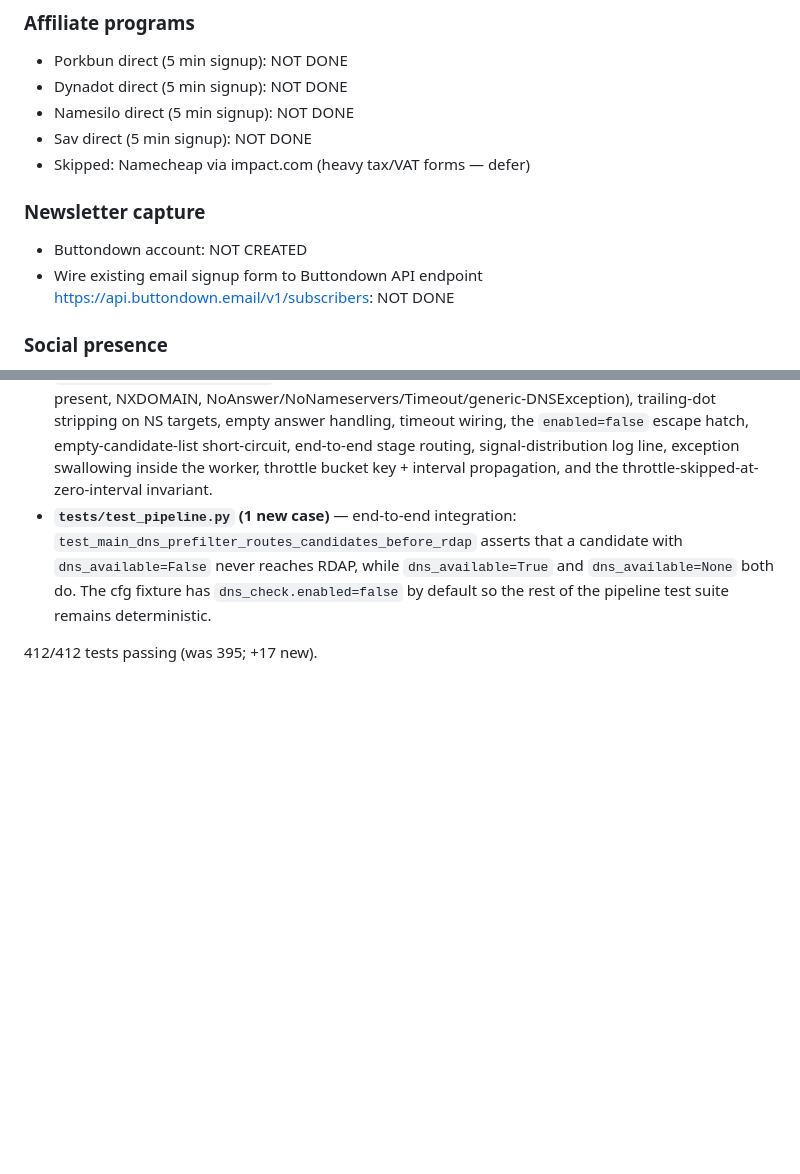
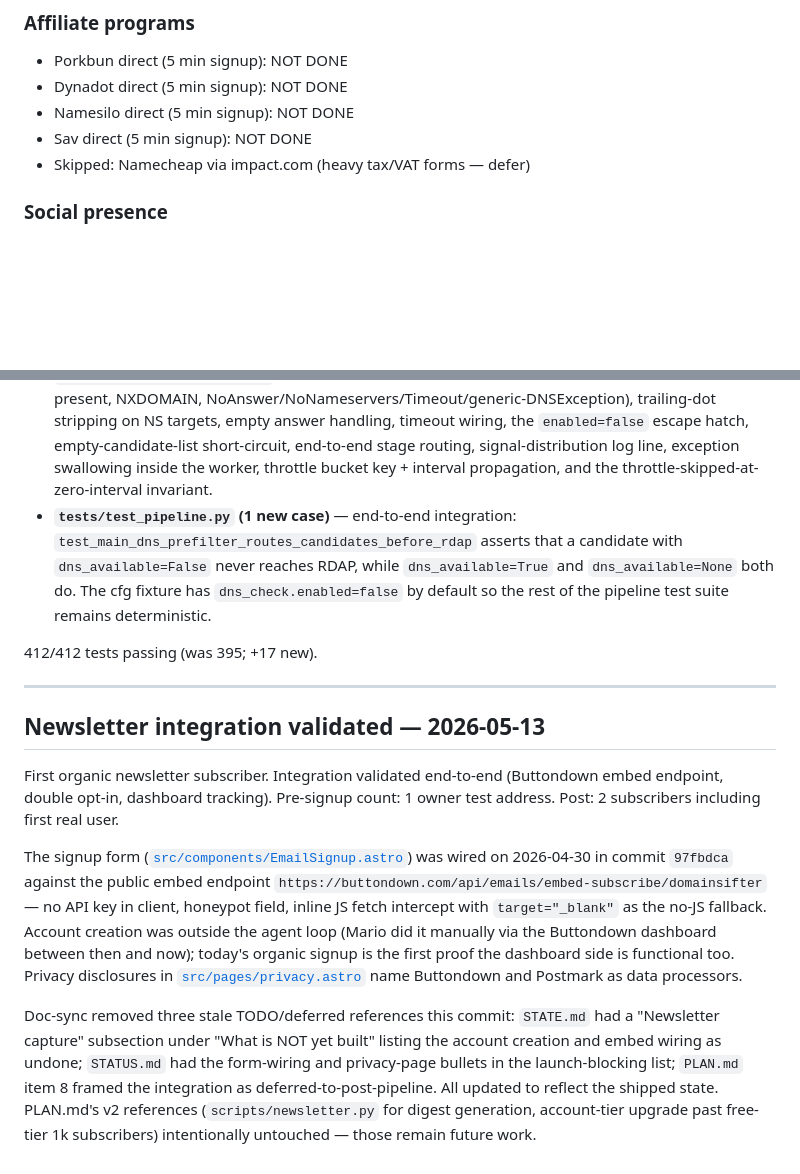
Before and after one commit to oiramix/domainsifter, a Markdown page: STATE.md, 2 parts joined by grey strips. Drawn GitHub-style; blank space fills up the shorter version.

```diff
--- a/STATE.md
+++ b/STATE.md
@@ -119,11 +119,6 @@ This document captures the current snapshot of the project. Update it whenever a
 - Namesilo direct (5 min signup): NOT DONE
 - Sav direct (5 min signup): NOT DONE
 - Skipped: Namecheap via impact.com (heavy tax/VAT forms — defer)
-
-### Newsletter capture
-
-- Buttondown account: NOT CREATED
-- Wire existing email signup form to Buttondown API endpoint https://api.buttondown.email/v1/subscribers: NOT DONE
 
 ### Social presence
 
@@ -1267,3 +1262,13 @@ This timeline is conditional on tomorrow's first DNS-pre-filter run looking sane
 - **`tests/test_pipeline.py` (1 new case)** — end-to-end integration: `test_main_dns_prefilter_routes_candidates_before_rdap` asserts that a candidate with `dns_available=False` never reaches RDAP, while `dns_available=True` and `dns_available=None` both do. The cfg fixture has `dns_check.enabled=false` by default so the rest of the pipeline test suite remains deterministic.
 
 412/412 tests passing (was 395; +17 new).
+
+---
+
+## Newsletter integration validated — 2026-05-13
+
+First organic newsletter subscriber. Integration validated end-to-end (Buttondown embed endpoint, double opt-in, dashboard tracking). Pre-signup count: 1 owner test address. Post: 2 subscribers including first real user.
+
+The signup form ([`src/components/EmailSignup.astro`](src/components/EmailSignup.astro)) was wired on 2026-04-30 in commit `97fbdca` against the public embed endpoint `https://buttondown.com/api/emails/embed-subscribe/domainsifter` — no API key in client, honeypot field, inline JS fetch intercept with `target="_blank"` as the no-JS fallback. Account creation was outside the agent loop (Mario did it manually via the Buttondown dashboard between then and now); today's organic signup is the first proof the dashboard side is functional too. Privacy disclosures in [`src/pages/privacy.astro`](src/pages/privacy.astro) name Buttondown and Postmark as data processors.
+
+Doc-sync removed three stale TODO/deferred references this commit: `STATE.md` had a "Newsletter capture" subsection under "What is NOT yet built" listing the account creation and embed wiring as undone; `STATUS.md` had the form-wiring and privacy-page bullets in the launch-blocking list; `PLAN.md` item 8 framed the integration as deferred-to-post-pipeline. All updated to reflect the shipped state. PLAN.md's v2 references (`scripts/newsletter.py` for digest generation, account-tier upgrade past free-tier 1k subscribers) intentionally untouched — those remain future work.
```
Also changed, not shown: PLAN.md (+1 -1 lines), STATUS.md (+3 -3 lines).
